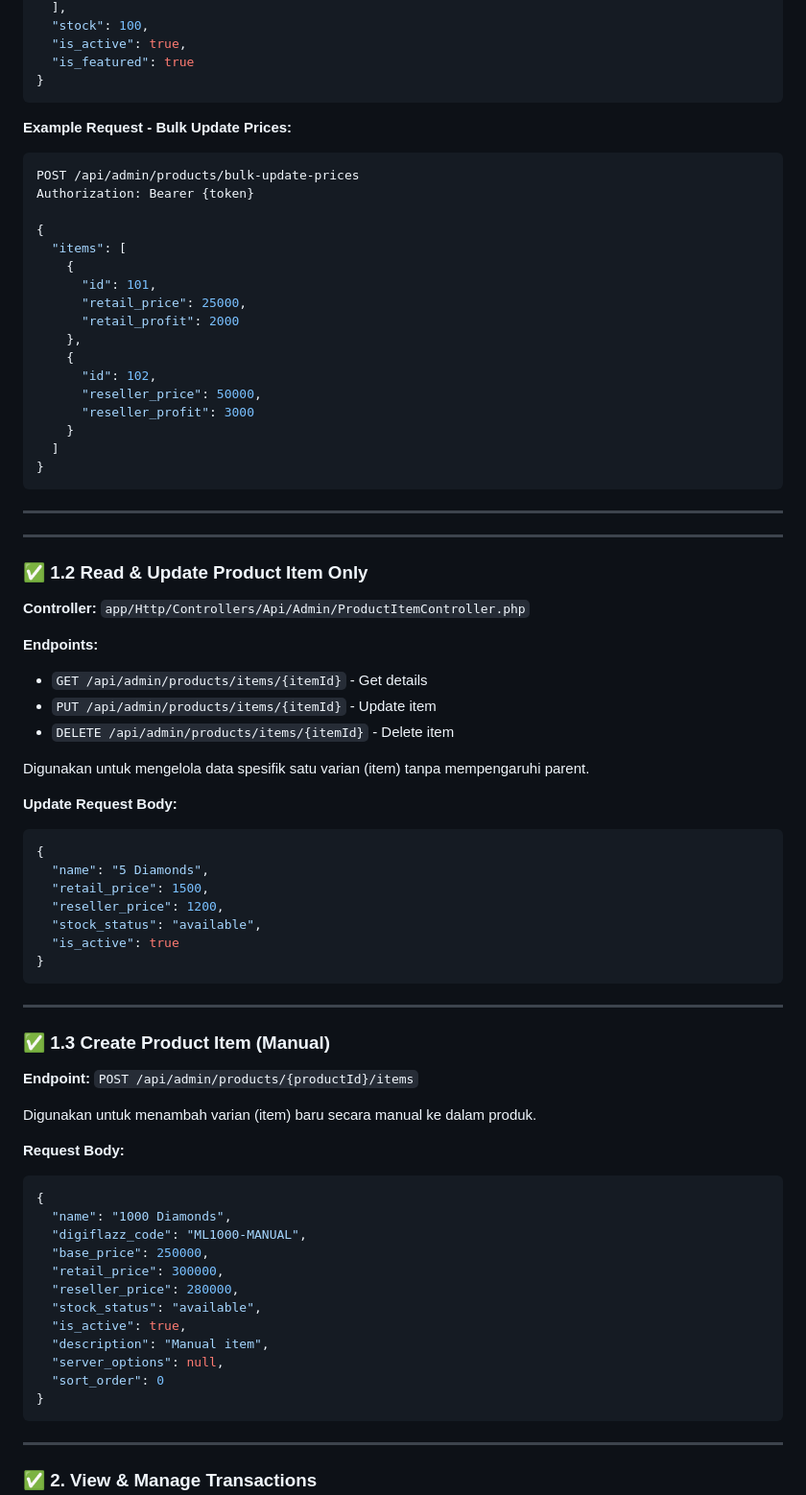
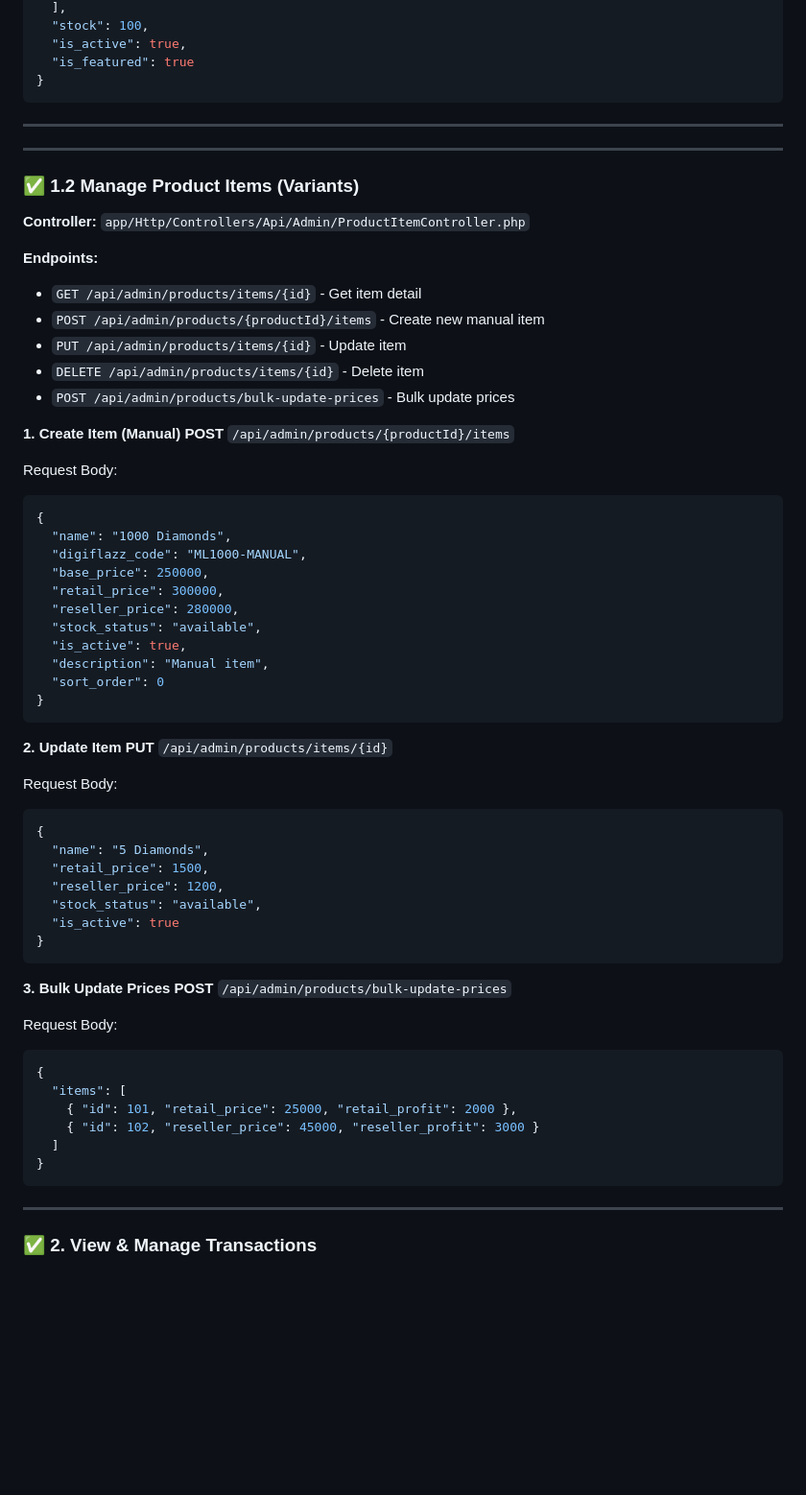
Before and after one commit to its-enpii/enstore, a Markdown page: backend/docs/ADMIN_API_ENDPOINTS.md, the part around the change. Shown at 96% size. GitHub-like rendering; blank space fills up the shorter version.

Commit message:
Update dokumentasi

````diff
--- a/backend/docs/ADMIN_API_ENDPOINTS.md
+++ b/backend/docs/ADMIN_API_ENDPOINTS.md
@@ -105,42 +105,44 @@ Content-Type: application/json
 }
 ```
 
-**Example Request - Bulk Update Prices:**
-```bash
-POST /api/admin/products/bulk-update-prices
-Authorization: Bearer {token}
 
-{
-  "items": [
-    {
-      "id": 101,
-      "retail_price": 25000,
-      "retail_profit": 2000
-    },
-    {
-      "id": 102,
-      "reseller_price": 50000,
-      "reseller_profit": 3000
-    }
-  ]
-}
-```
 
 ---
 
 ---
 
-### ✅ 1.2 Read & Update Product Item Only
+### ✅ 1.2 Manage Product Items (Variants)
 **Controller:** `app/Http/Controllers/Api/Admin/ProductItemController.php`
 
 **Endpoints:**
-- `GET /api/admin/products/items/{itemId}` - Get details
-- `PUT /api/admin/products/items/{itemId}` - Update item
-- `DELETE /api/admin/products/items/{itemId}` - Delete item
+- `GET /api/admin/products/items/{id}` - Get item detail
+- `POST /api/admin/products/{productId}/items` - Create new manual item
+- `PUT /api/admin/products/items/{id}` - Update item
+- `DELETE /api/admin/products/items/{id}` - Delete item
+- `POST /api/admin/products/bulk-update-prices` - Bulk update prices
 
-Digunakan untuk mengelola data spesifik satu varian (item) tanpa mempengaruhi parent.
+**1. Create Item (Manual)**
+**POST** `/api/admin/products/{productId}/items`
 
-**Update Request Body:**
+Request Body:
+```json
+{
+  "name": "1000 Diamonds",
+  "digiflazz_code": "ML1000-MANUAL",
+  "base_price": 250000,
+  "retail_price": 300000,
+  "reseller_price": 280000,
+  "stock_status": "available",
+  "is_active": true,
+  "description": "Manual item",
+  "sort_order": 0
+}
+```
+
+**2. Update Item**
+**PUT** `/api/admin/products/items/{id}`
+
+Request Body:
 ```json
 {
   "name": "5 Diamonds",
@@ -151,26 +153,16 @@ Digunakan untuk mengelola data spesifik satu varian (item) tanpa mempengaruhi pa
 }
 ```
 
----
+**3. Bulk Update Prices**
+**POST** `/api/admin/products/bulk-update-prices`
 
-### ✅ 1.3 Create Product Item (Manual)
-**Endpoint:** `POST /api/admin/products/{productId}/items`
-
-Digunakan untuk menambah varian (item) baru secara manual ke dalam produk.
-
-**Request Body:**
+Request Body:
 ```json
 {
-  "name": "1000 Diamonds",
-  "digiflazz_code": "ML1000-MANUAL",
-  "base_price": 250000,
-  "retail_price": 300000,
-  "reseller_price": 280000,
-  "stock_status": "available",
-  "is_active": true,
-  "description": "Manual item",
-  "server_options": null,
-  "sort_order": 0
+  "items": [
+    { "id": 101, "retail_price": 25000, "retail_profit": 2000 },
+    { "id": 102, "reseller_price": 45000, "reseller_profit": 3000 }
+  ]
 }
 ```
 
````
